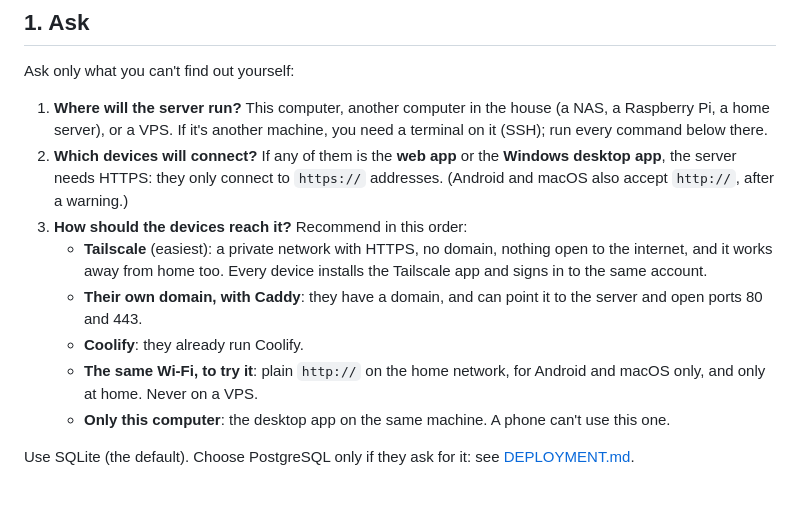
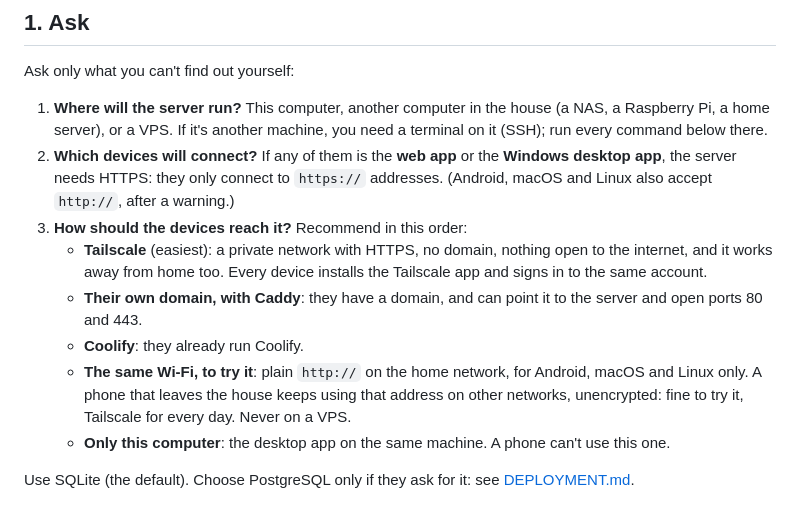
Before and after one commit to ontech7/fastmemo-server, a Markdown page: docs/AI_SETUP.md, the part around the change. Drawn GitHub-style.

```diff
--- a/docs/AI_SETUP.md
+++ b/docs/AI_SETUP.md
@@ -27,14 +27,14 @@ Ask only what you can't find out yourself:
 1. **Where will the server run?** This computer, another computer in the house (a NAS, a Raspberry Pi, a home server), or a VPS.
    If it's another machine, you need a terminal on it (SSH); run every command below there.
 2. **Which devices will connect?** If any of them is the **web app** or the **Windows desktop app**, the server needs HTTPS:
-   they only connect to `https://` addresses. (Android and macOS also accept `http://`, after a warning.)
+   they only connect to `https://` addresses. (Android, macOS and Linux also accept `http://`, after a warning.)
 3. **How should the devices reach it?** Recommend in this order:
    - **Tailscale** (easiest): a private network with HTTPS, no domain, nothing open to the internet, and it works away from home
      too. Every device installs the Tailscale app and signs in to the same account.
    - **Their own domain, with Caddy**: they have a domain, and can point it to the server and open ports 80 and 443.
    - **Coolify**: they already run Coolify.
-   - **The same Wi-Fi, to try it**: plain `http://` on the home network, for Android and macOS only, and only at home. Never on
-     a VPS.
+   - **The same Wi-Fi, to try it**: plain `http://` on the home network, for Android, macOS and Linux only. A phone that leaves
+     the house keeps using that address on other networks, unencrypted: fine to try it, Tailscale for every day. Never on a VPS.
    - **Only this computer**: the desktop app on the same machine. A phone can't use this one.
 
 Use SQLite (the default). Choose PostgreSQL only if they ask for it: see [DEPLOYMENT.md](DEPLOYMENT.md#postgresql).
```
Also changed, not shown: README.md (+7 -3 lines), docs/DEPLOYMENT.md (+3 -1 lines).
